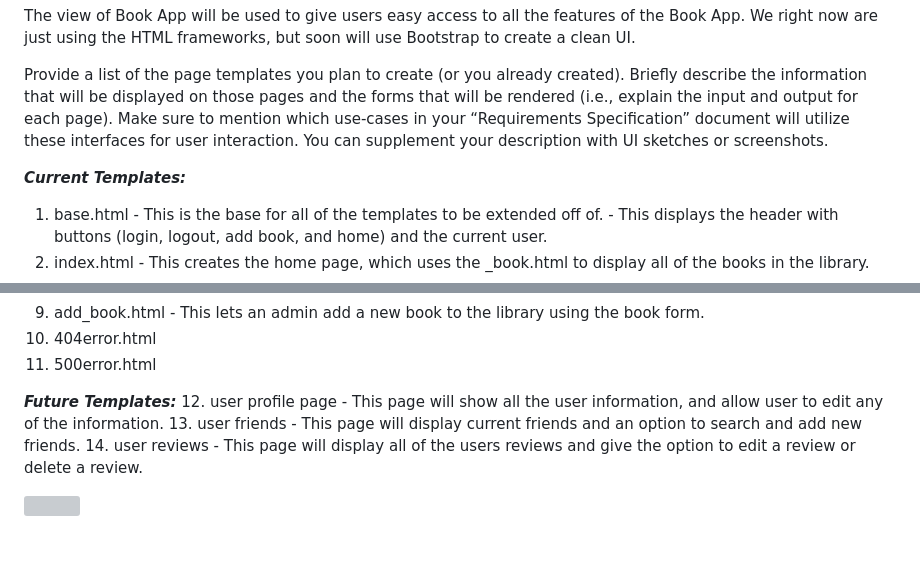
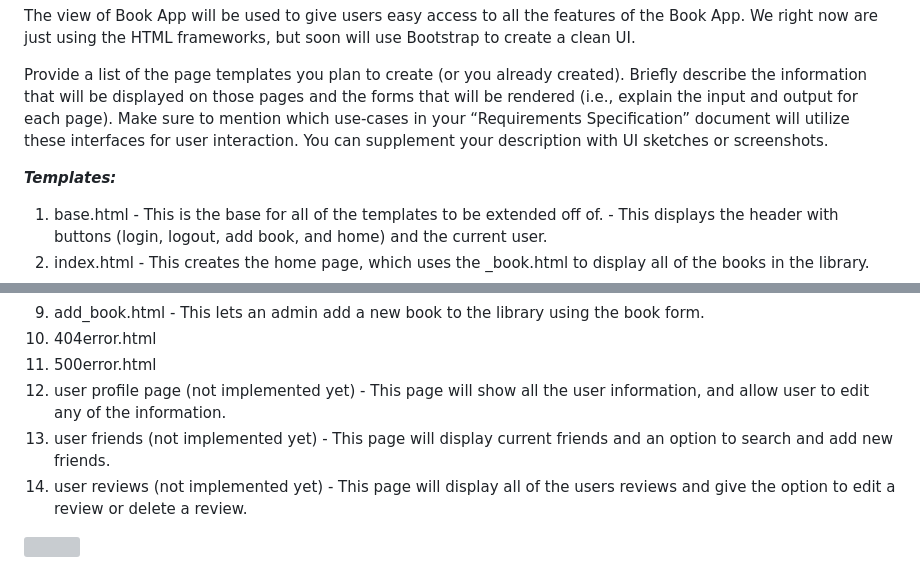
Before and after one commit to WSU-CptS-322-Fall-2023/termproject-bookworms, a Markdown page: Documents/DesignDocument.md, 2 parts joined by grey strips. Drawn GitHub-style; blank space fills up the shorter version; grey boxes are pictures that could not be loaded.

Commit message:
View and progress report done.

```diff
--- a/Documents/DesignDocument.md
+++ b/Documents/DesignDocument.md
@@ -218,7 +218,7 @@ The view of Book App will be used to give users easy access to all the features
 
 Provide a list of the page templates you plan to create (or you already created). Briefly describe the information that will be displayed on those pages and the forms that will be rendered (i.e., explain the input and output for each page). Make sure to mention which use-cases in your “Requirements Specification” document will utilize these interfaces for user interaction. You can supplement your description with UI sketches or screenshots.
 
-***Current Templates:***
+***Templates:***
   1. base.html
     - This is the base for all of the templates to be extended off of.
     - This displays the header with buttons (login, logout, add book, and home) and the current user.
@@ -241,13 +241,11 @@ Provide a list of the page templates you plan to create (or you already created)
     - This lets an admin add a new book to the library using the book form.
   10. 404error.html
   11. 500error.html
-
-***Future Templates:***
-  12. user profile page
+  12. user profile page (not implemented yet)
     - This page will show all the user information, and allow user to edit any of the information.
-  13. user friends
+  13. user friends (not implemented yet)
     - This page will display current friends and an option to search and add new friends.
-  14. user reviews
+  14. user reviews (not implemented yet)
     - This page will display all of the users reviews and give the option to edit a review or delete a review.
 
 ![](pageView.jpeg)
```
